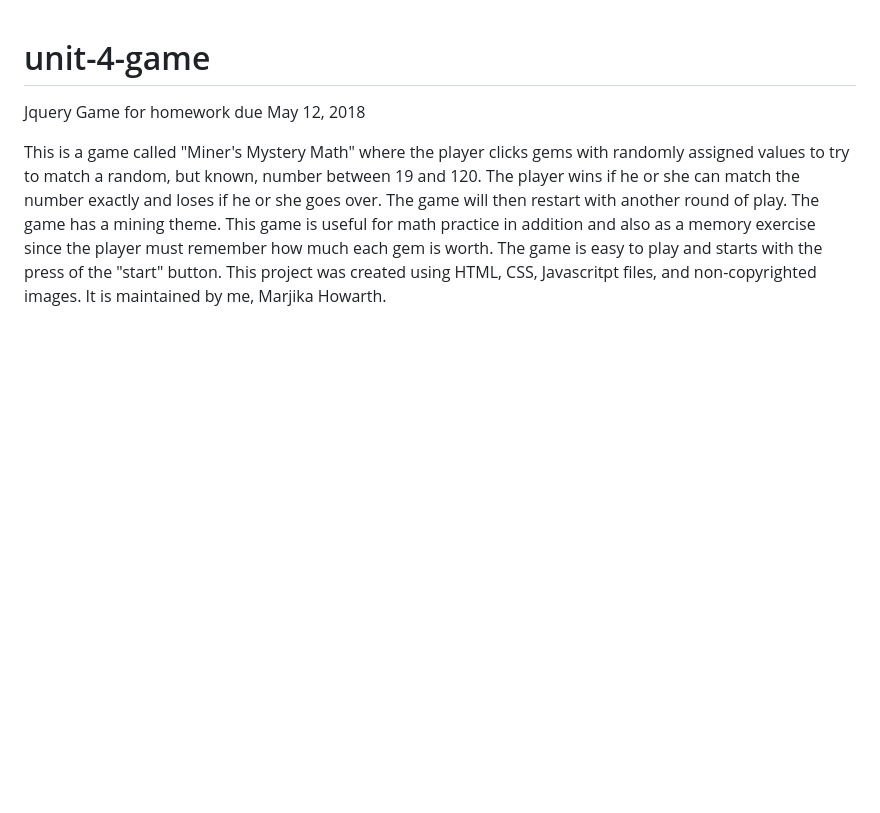
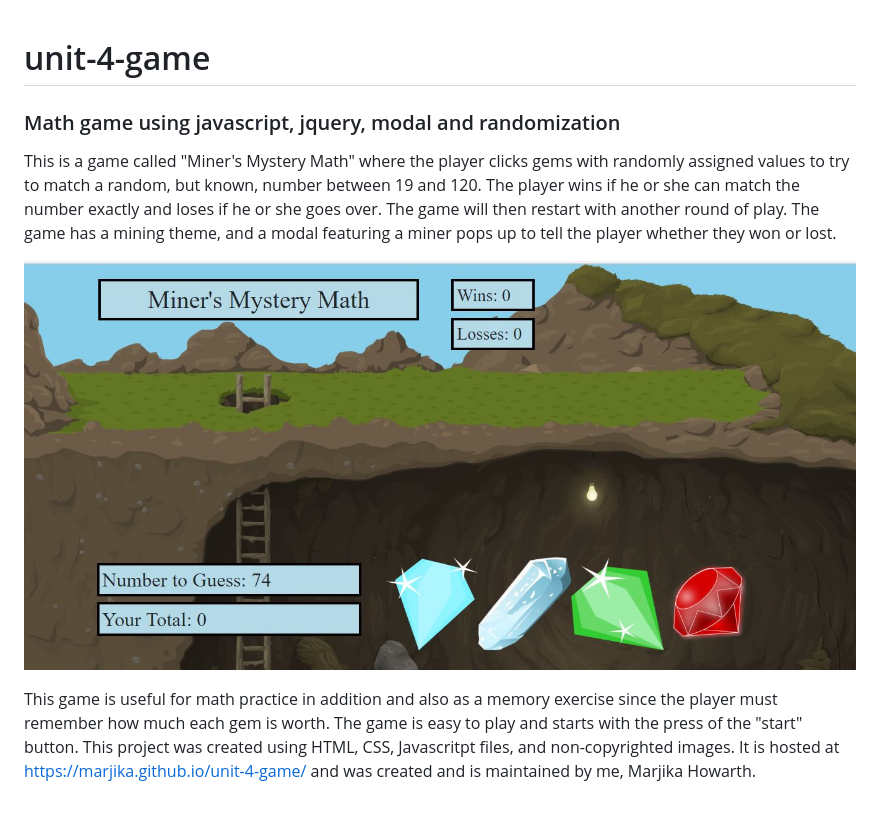
Before and after one commit to marjika/Miners-Mystery-Math, a Markdown page: README.md, the part around the change. Drawn GitHub-style; pictures changed too: assets/images/start.JPG (added); blank space fills up the shorter version.

```diff
--- a/README.md
+++ b/README.md
@@ -1,5 +1,9 @@
 # unit-4-game
-Jquery Game for homework due May 12, 2018
 
-This is a game called "Miner's Mystery Math" where the player clicks gems with randomly assigned values to try to match a random, but known, number between 19 and 120.  The player wins if he or she can match the number exactly and loses if he or she goes over. The game will then restart with another round of play.  The game has a mining theme.
-This game is useful for math practice in addition and also as a memory exercise since the player must remember how much each gem is worth.  The game is easy to play and starts with the press of the "start" button.  This project was created using HTML, CSS, Javascritpt files, and non-copyrighted images. It is maintained by me, Marjika Howarth.
+### Math game using javascript, jquery, modal and randomization
+
+This is a game called "Miner's Mystery Math" where the player clicks gems with randomly assigned values to try to match a random, but known, number between 19 and 120.  The player wins if he or she can match the number exactly and loses if he or she goes over. The game will then restart with another round of play.  The game has a mining theme, and a modal featuring a miner pops up to tell the player whether they won or lost.
+
+![Start of Game](assets/images/start.JPG)
+
+This game is useful for math practice in addition and also as a memory exercise since the player must remember how much each gem is worth.  The game is easy to play and starts with the press of the "start" button.  This project was created using HTML, CSS, Javascritpt files, and non-copyrighted images. It is hosted at https://marjika.github.io/unit-4-game/ and was created and is maintained by me, Marjika Howarth.
```
Also changed, not shown: 1 other file.
